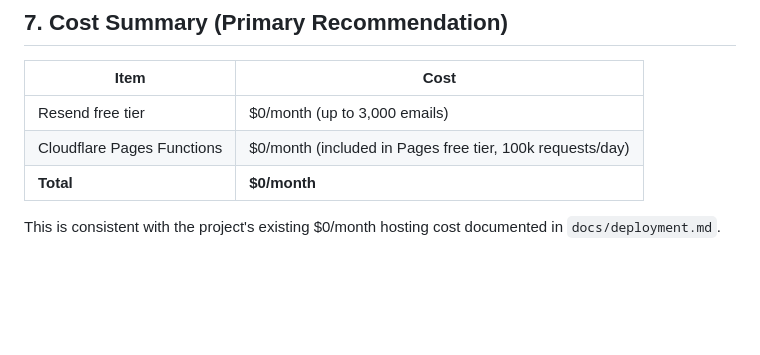
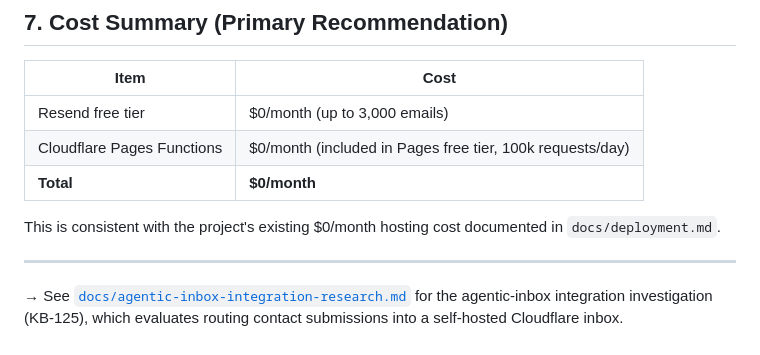
Before and after one commit to philtoms/sam-paul-toms, a Markdown page: docs/contact-form-research.md, the part around the change. Drawn GitHub-style; blank space fills up the shorter version.

```diff
--- a/docs/contact-form-research.md
+++ b/docs/contact-form-research.md
@@ -270,3 +270,7 @@ On valid submissions, the API route sends a second "Thank you for your message"
 | **Total**                  | **$0/month**                                              |
 
 This is consistent with the project's existing $0/month hosting cost documented in `docs/deployment.md`.
+
+---
+
+→ See [`docs/agentic-inbox-integration-research.md`](./agentic-inbox-integration-research.md) for the agentic-inbox integration investigation (KB-125), which evaluates routing contact submissions into a self-hosted Cloudflare inbox.
```
Also changed, not shown: docs/agentic-inbox-integration-research.md (added, +273 -0 lines).
